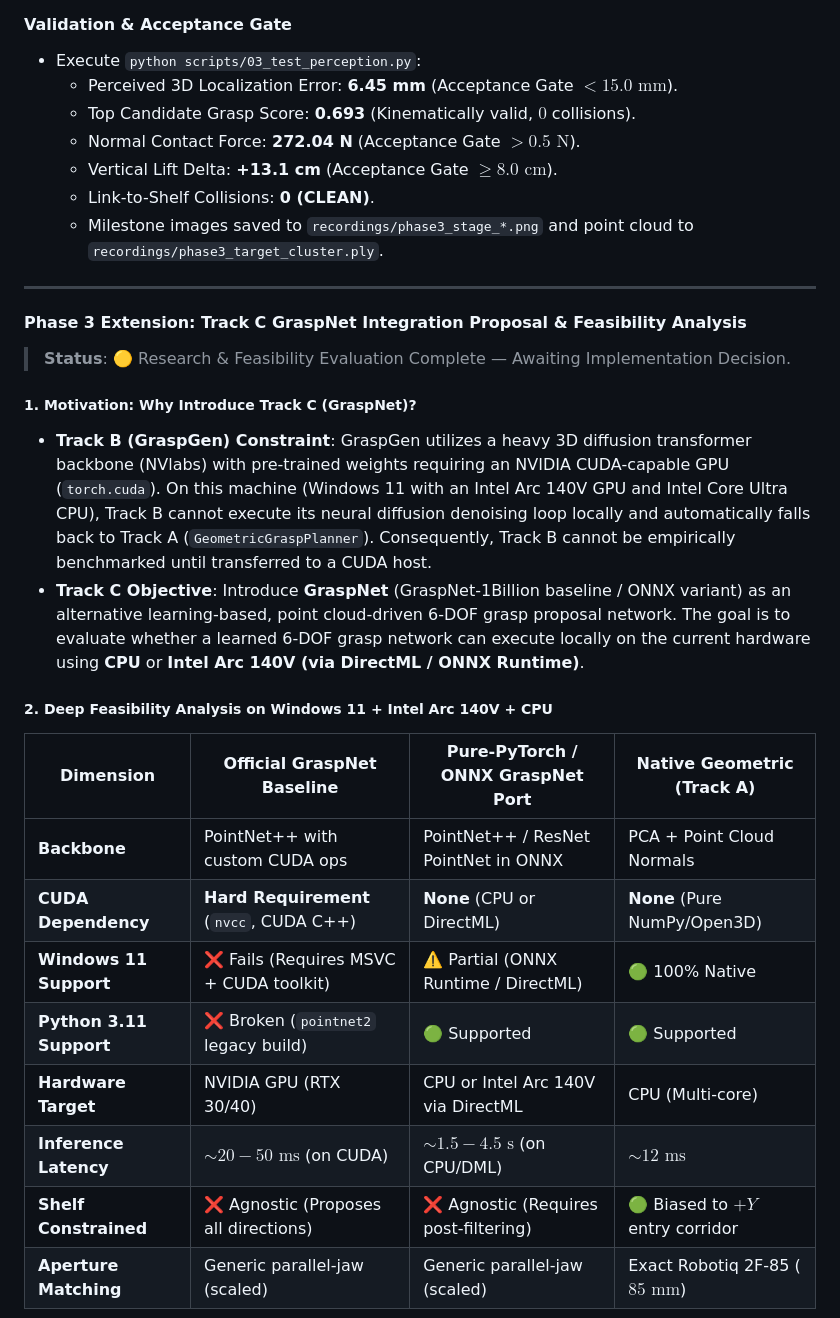
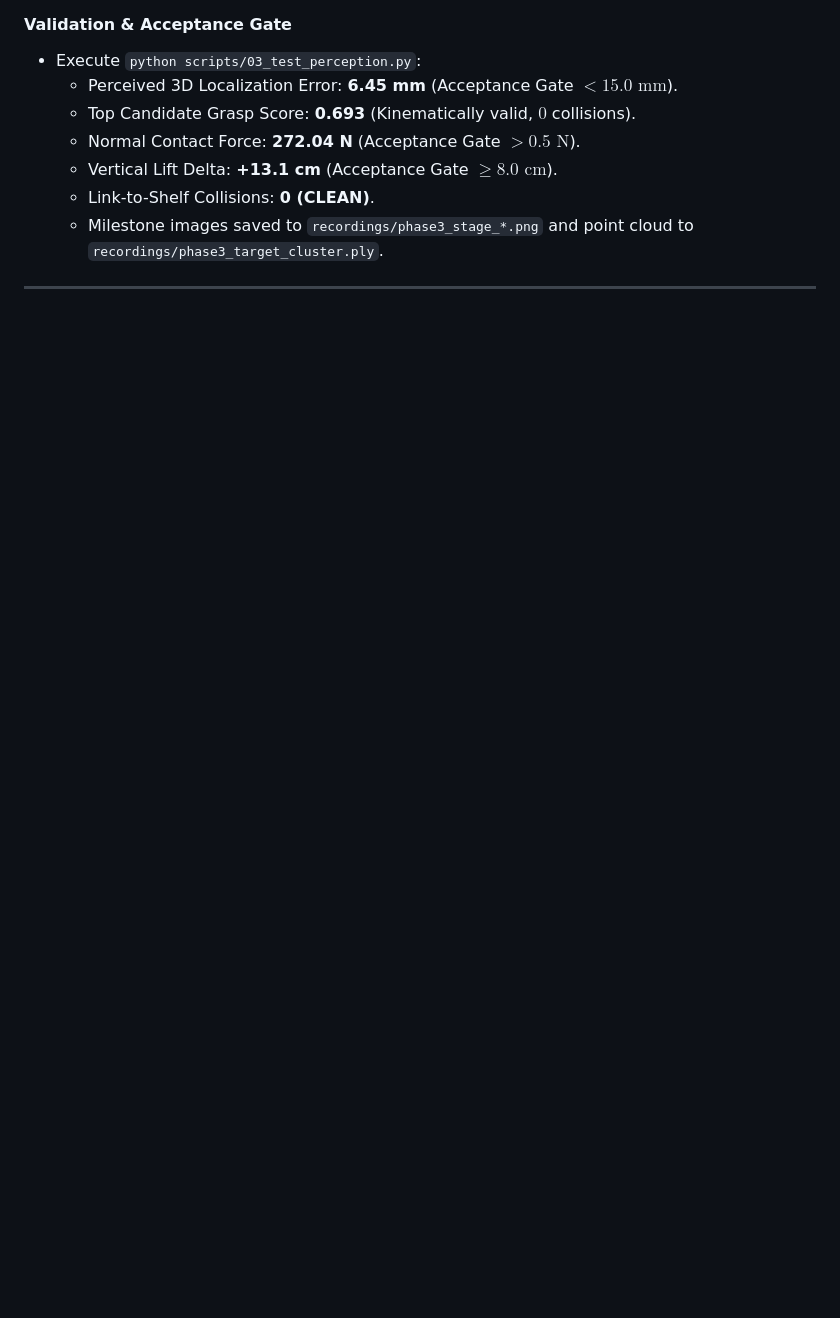
Before and after one commit to Digvijay2347/Robotic-Pick-and-Handover-System, a Markdown page: implementation_plan.md, the part around one of its changes. Drawn GitHub-style; blank space fills up the shorter version.

```diff
--- a/implementation_plan.md
+++ b/implementation_plan.md
@@ -256,24 +256,3 @@ Build a synthetic perception pipeline that captures depth from `shelf_cam`, back
 
 ---
 
-#### Phase 3 Extension: Track C GraspNet Integration Proposal & Feasibility Analysis
-
-> **Status**: 🟡 Research & Feasibility Evaluation Complete — Awaiting Implementation Decision.
-
-##### 1. Motivation: Why Introduce Track C (GraspNet)?
-- **Track B (GraspGen) Constraint**: GraspGen utilizes a heavy 3D diffusion transformer backbone (NVlabs) with pre-trained weights requiring an NVIDIA CUDA-capable GPU (`torch.cuda`). On this machine (Windows 11 with an Intel Arc 140V GPU and Intel Core Ultra CPU), Track B cannot execute its neural diffusion denoising loop locally and automatically falls back to Track A (`GeometricGraspPlanner`). Consequently, Track B cannot be empirically benchmarked until transferred to a CUDA host.
-- **Track C Objective**: Introduce **GraspNet** (GraspNet-1Billion baseline / ONNX variant) as an alternative learning-based, point cloud-driven 6-DOF grasp proposal network. The goal is to evaluate whether a learned 6-DOF grasp network can execute locally on the current hardware using **CPU** or **Intel Arc 140V (via DirectML / ONNX Runtime)**.
-
-##### 2. Deep Feasibility Analysis on Windows 11 + Intel Arc 140V + CPU
-
-| Dimension | Official GraspNet Baseline | Pure-PyTorch / ONNX GraspNet Port | Native Geometric (Track A) |
-|---|---|---|---|
-| **Backbone** | PointNet++ with custom CUDA ops | PointNet++ / ResNet PointNet in ONNX | PCA + Point Cloud Normals |
-| **CUDA Dependency** | **Hard Requirement** (`nvcc`, CUDA C++) | **None** (CPU or DirectML) | **None** (Pure NumPy/Open3D) |
-| **Windows 11 Support** | ❌ Fails (Requires MSVC + CUDA toolkit) | ⚠️ Partial (ONNX Runtime / DirectML) | 🟢 100% Native |
-| **Python 3.11 Support** | ❌ Broken (`pointnet2` legacy build) | 🟢 Supported | 🟢 Supported |
-| **Hardware Target** | NVIDIA GPU (RTX 30/40) | CPU or Intel Arc 140V via DirectML | CPU (Multi-core) |
-| **Inference Latency** | $\sim 20-50\text{ ms}$ (on CUDA) | $\sim 1.5 - 4.5\text{ s}$ (on CPU/DML) | $\sim 12\text{ ms}$ |
-| **Shelf Constrained** | ❌ Agnostic (Proposes all directions) | ❌ Agnostic (Requires post-filtering) | 🟢 Biased to $+Y$ entry corridor |
-| **Aperture Matching** | Generic parallel-jaw (scaled) | Generic parallel-jaw (scaled) | Exact Robotiq 2F-85 ($85\text{ mm}$) |
-
```
Also changed, not shown: other parts of implementation_plan.md (+0 -33 lines).
